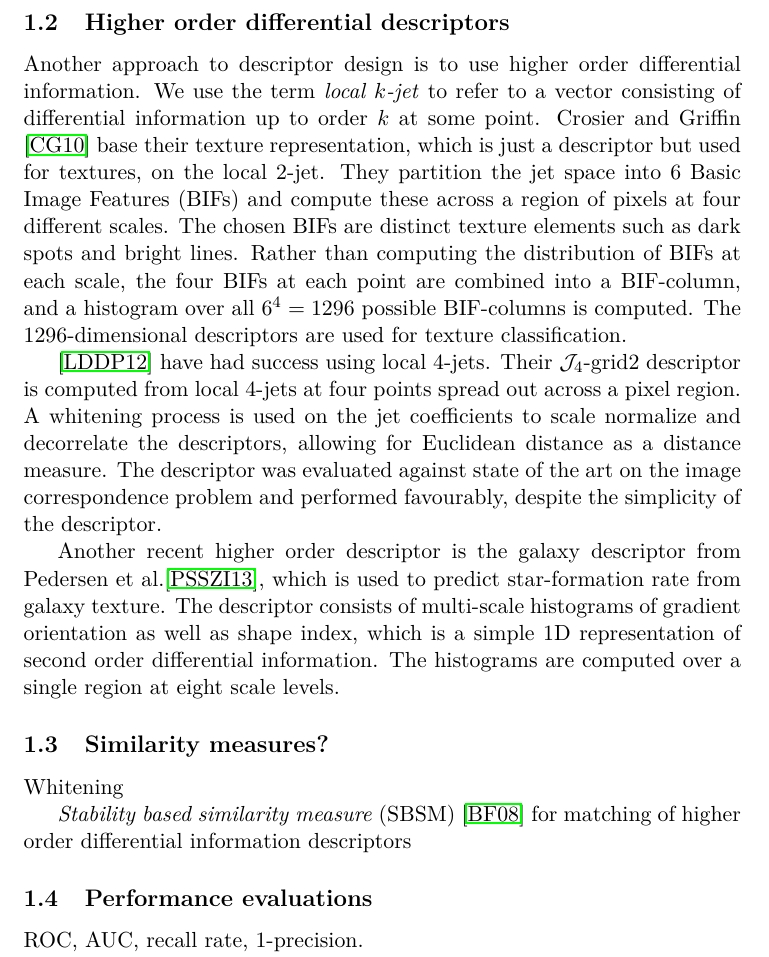
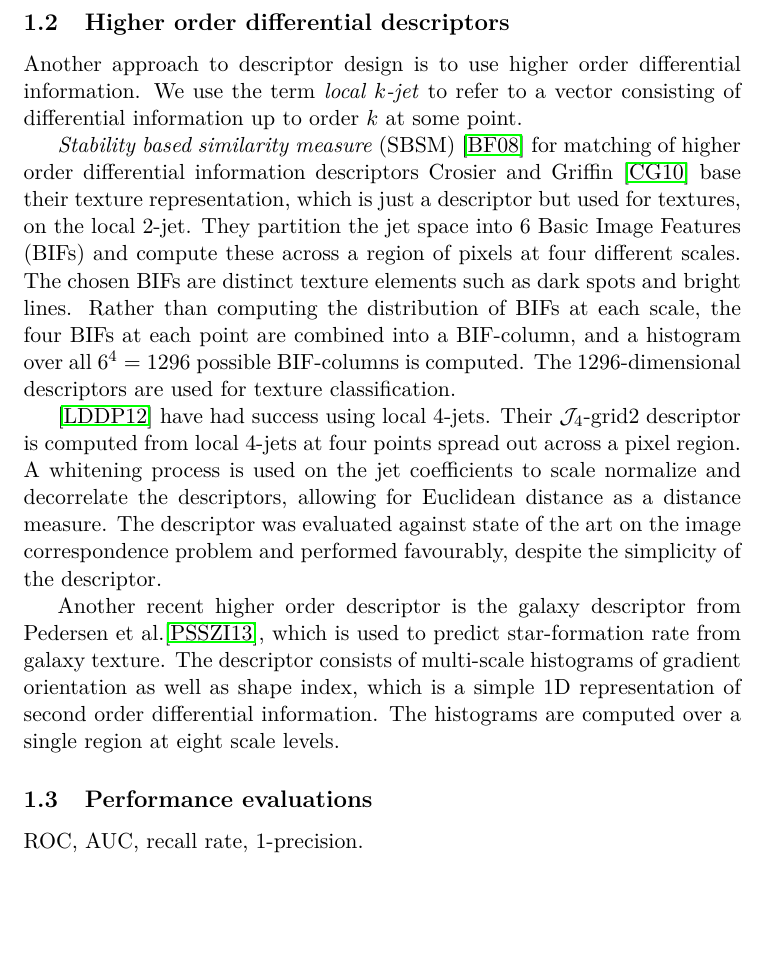
Before and after one commit to ShaggO/masterThesis, a LaTeX document (report/tex/literature_study.tex): part of page 3 of 5, cut so that both start at the same text, the shorter picture padded with empty space. Compiled offline with pdfLaTeX; a LaTeX package or settings file that is missing is left out.

Commit message:
Changes to the structure

```diff
--- a/report/tex/literature_study.tex
+++ b/report/tex/literature_study.tex
@@ -98,9 +98,13 @@ of object detection.
 \subsection{Higher order differential descriptors}
 
 Another approach to descriptor design is to use higher order differential
-information. We use the term \emph{local $k$-jet} to refer to a vector
-consisting of differential information up to order $k$ at some point. Crosier
-and Griffin \cite{crosier2010using} base their texture representation, which
+information.
+We use the term \emph{local $k$-jet} to refer to a vector
+consisting of differential information up to order $k$ at some point.
+
+\emph{Stability based similarity measure} (SBSM) \cite{balmashnova2008novel} for
+matching of higher order differential information descriptors
+Crosier and Griffin \cite{crosier2010using} base their texture representation, which
 is just a descriptor but used for textures, on the local $2$-jet. They
 partition the jet space into 6 Basic Image Features (BIFs) and compute these
 across a region of pixels at four different scales. The chosen BIFs are
@@ -125,13 +129,6 @@ of gradient orientation as well as shape index, which is a simple 1D
 representation of second order differential information. The histograms are
 computed over a single region at eight scale levels.
 
-\subsection{Similarity measures?}
-
-Whitening
-
-\emph{Stability based similarity measure} (SBSM) \cite{balmashnova2008novel} for
-matching of higher order differential information descriptors
-
 \subsection{Performance evaluations}
 
 ROC, AUC, recall rate, 1-precision.
```
